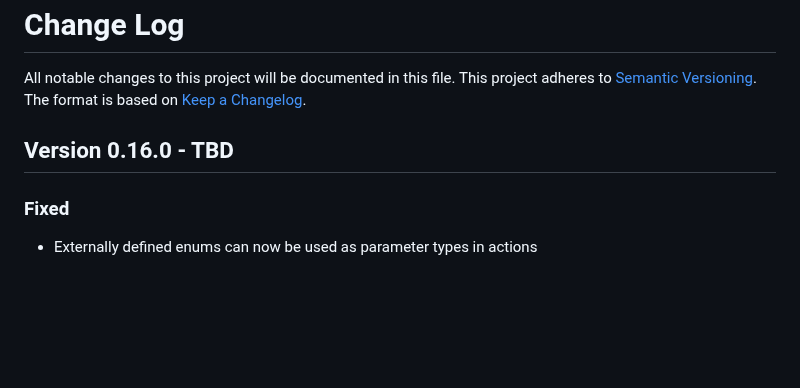
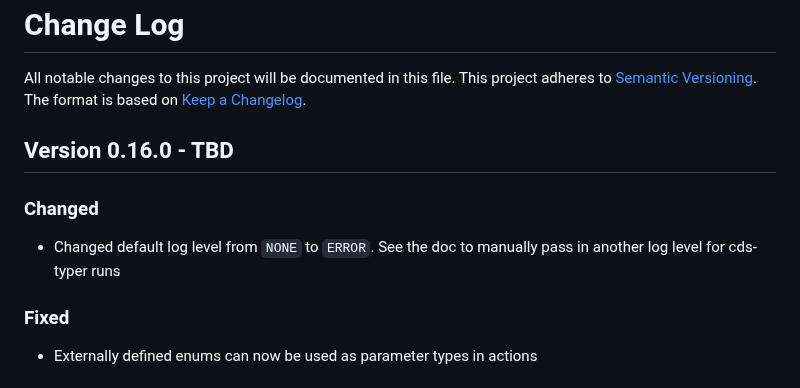
Before and after one commit to cap-js/cds-typer, a Markdown page: CHANGELOG.md, the part around the change. GitHub-like rendering; blank space fills up the shorter version.

Commit message:
Add change log

```diff
--- a/CHANGELOG.md
+++ b/CHANGELOG.md
@@ -5,6 +5,9 @@ This project adheres to [Semantic Versioning](http://semver.org/).
 The format is based on [Keep a Changelog](http://keepachangelog.com/).
 
 ## Version 0.16.0 - TBD
+### Changed
+- Changed default log level from `NONE` to `ERROR`. See the doc to manually pass in another log level for cds-typer runs
+
 ### Fixed
 - Externally defined enums can now be used as parameter types in actions
 
```
